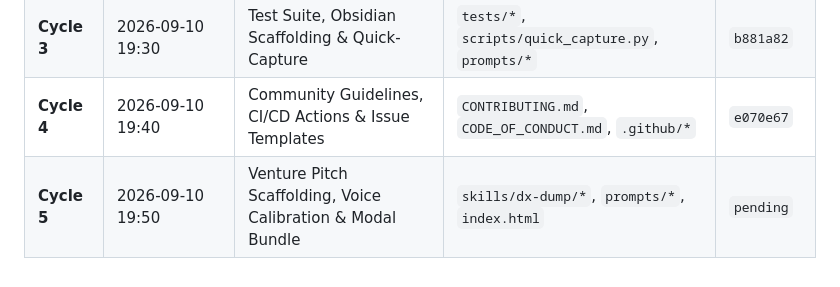
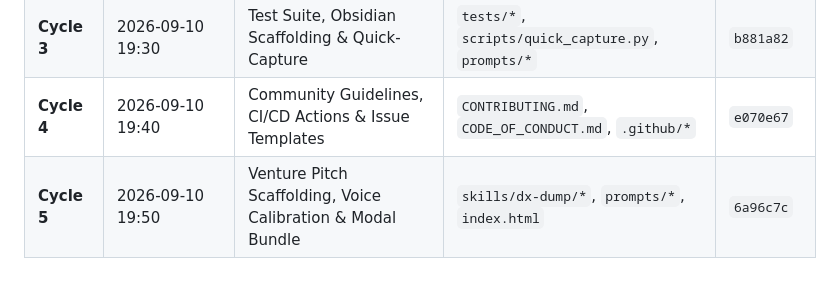
Before and after one commit to sounny/dxskills, a Markdown page: DEV_BACKLOG.md, the part around the change. GitHub-like rendering.

Commit message:
Update Cycle 5 commit reference in backlog

```diff
--- a/DEV_BACKLOG.md
+++ b/DEV_BACKLOG.md
@@ -85,4 +85,4 @@
 | **Cycle 2** | 2026-09-10 19:20 | Modular Templates, CLI & Diagram Showcase | `skills/*`, `scripts/*`, `index.html` | `772b22c` |
 | **Cycle 3** | 2026-09-10 19:30 | Test Suite, Obsidian Scaffolding & Quick-Capture | `tests/*`, `scripts/quick_capture.py`, `prompts/*` | `b881a82` |
 | **Cycle 4** | 2026-09-10 19:40 | Community Guidelines, CI/CD Actions & Issue Templates | `CONTRIBUTING.md`, `CODE_OF_CONDUCT.md`, `.github/*` | `e070e67` |
-| **Cycle 5** | 2026-09-10 19:50 | Venture Pitch Scaffolding, Voice Calibration & Modal Bundle | `skills/dx-dump/*`, `prompts/*`, `index.html` | `pending` |
+| **Cycle 5** | 2026-09-10 19:50 | Venture Pitch Scaffolding, Voice Calibration & Modal Bundle | `skills/dx-dump/*`, `prompts/*`, `index.html` | `6a96c7c` |
```
